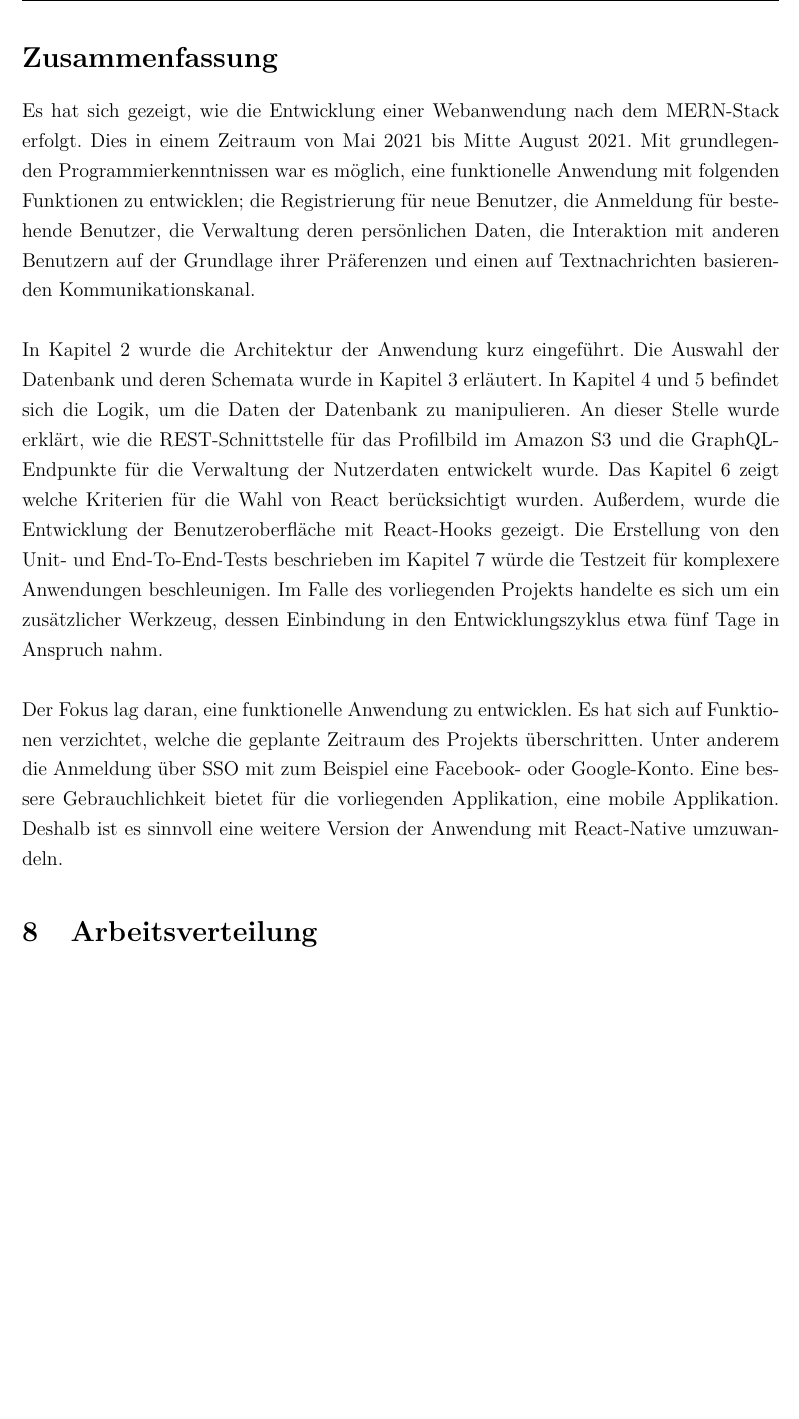
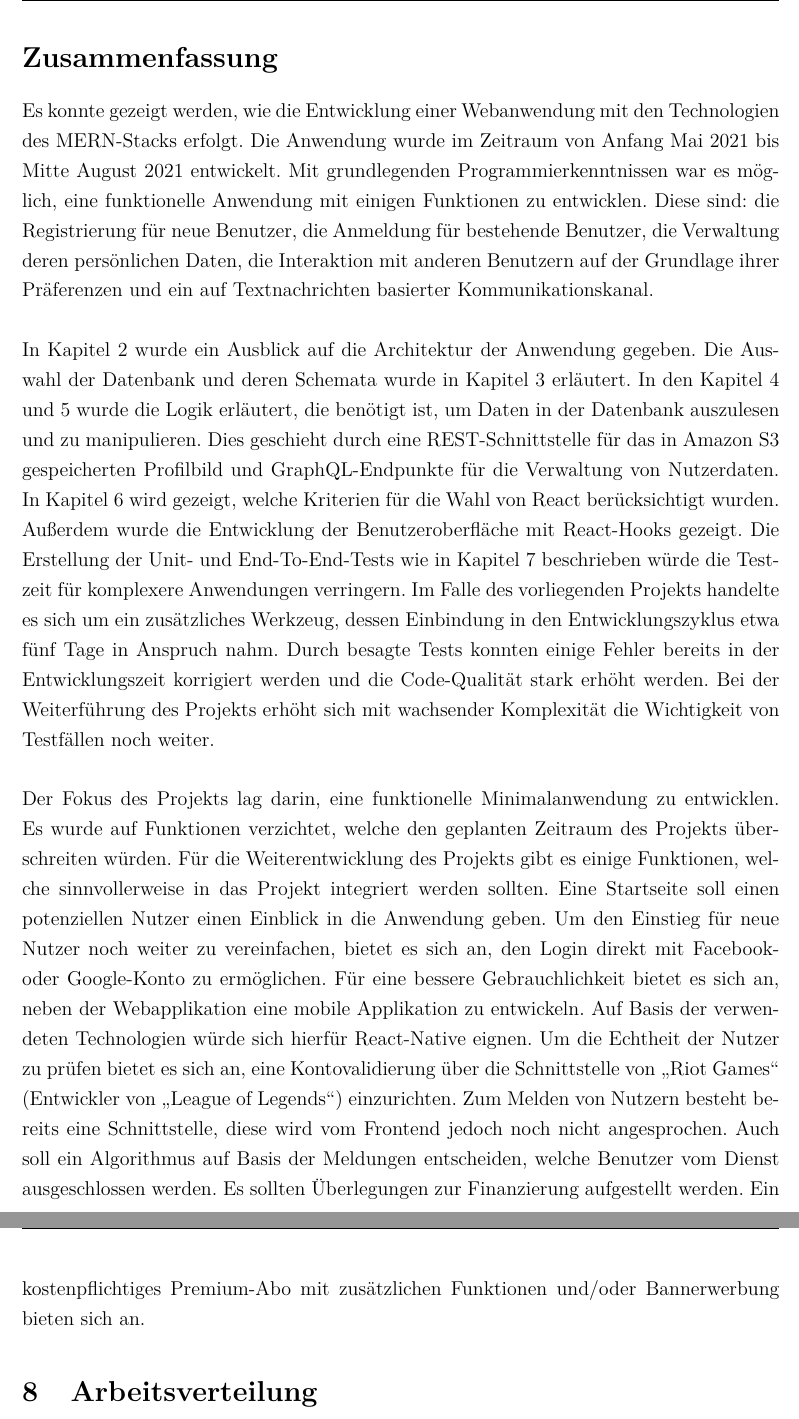
Before and after one commit to riggedCoinflip/lol-friendfinder, a LaTeX paper (docs/Projektbericht/Projektbericht.tex, which reads docs/Projektbericht/chapters/Zusammenfassung.tex): part of page 50 of 59 before the commit and two parts of pages 50 and 51 of 60 after it, the two joined at a grey line, cut so that both start at the same text, the shorter picture padded with empty space. Compiled offline with pdfLaTeX.

Commit message:
Überarbeitung Zusammenfassung

```diff
--- a/docs/Projektbericht/chapters/Zusammenfassung.tex
+++ b/docs/Projektbericht/chapters/Zusammenfassung.tex
@@ -1,20 +1,38 @@
 %Es hat sich gezeigt, dass mit modernen JavaScript-Entwicklungswerkzeugen
 %auch ohne umfassende Kenntnisse der Softwareentwicklung zugänglich sind.
-Es hat sich gezeigt, wie die Entwicklung einer Webanwendung nach dem MERN-Stack erfolgt. Dies in einem Zeitraum von Mai 2021 bis Mitte August 2021. Mit grundlegenden Programmierkenntnissen war es möglich, eine funktionelle Anwendung mit folgenden Funktionen zu entwicklen; die Registrierung für neue Benutzer, die Anmeldung für bestehende Benutzer, die Verwaltung deren persönlichen Daten, die Interaktion mit anderen Benutzern auf der Grundlage ihrer Präferenzen und einen auf Textnachrichten basierenden Kommunikationskanal.
+Es konnte gezeigt werden, wie die Entwicklung einer Webanwendung mit den Technologien des MERN-Stacks erfolgt.
+Die Anwendung wurde im Zeitraum von Anfang Mai 2021 bis Mitte August 2021 entwickelt.
+Mit grundlegenden Programmierkenntnissen war es möglich, eine funktionelle Anwendung mit einigen Funktionen zu entwicklen.
+Diese sind: die Registrierung für neue Benutzer, die Anmeldung für bestehende Benutzer, die Verwaltung deren persönlichen Daten, die Interaktion mit anderen Benutzern auf der Grundlage ihrer Präferenzen und ein auf Textnachrichten basierter Kommunikationskanal.
 \\\\
 %TInfra
-In Kapitel \ref{kap_Technologieinfrastruktur} wurde die Architektur der Anwendung kurz eingeführt. %DB
-Die Auswahl der Datenbank und deren Schemata wurde in Kapitel \ref{kap_Datenbank} erläutert. In Kapitel \ref{kap_Backend} und \ref{kap_Schnittstelle} befindet sich die Logik, um die Daten der Datenbank zu manipulieren. An dieser Stelle wurde erklärt, wie die REST-Schnittstelle für das Profilbild im Amazon S3 und die GraphQL-Endpunkte für die Verwaltung der Nutzerdaten entwickelt wurde.
+In Kapitel \ref{kap_Technologieinfrastruktur} wurde ein Ausblick auf die Architektur der Anwendung gegeben. %DB
+Die Auswahl der Datenbank und deren Schemata wurde in Kapitel \ref{kap_Datenbank} erläutert.
+In den Kapitel \ref{kap_Backend} und \ref{kap_Schnittstelle} wurde die Logik erläutert, die benötigt ist, um Daten in der Datenbank auszulesen und zu manipulieren.
+Dies geschieht durch eine REST-Schnittstelle für das in Amazon S3 gespeicherten Profilbild und GraphQL-Endpunkte für die Verwaltung von Nutzerdaten.
 %Backend %Schnittstelle
 %Frontend
-Das Kapitel \ref{kap_Frontend} zeigt welche Kriterien für die Wahl von React berücksichtigt wurden. Außerdem, wurde die Entwicklung der Benutzeroberfläche mit React-Hooks gezeigt.
+In Kapitel \ref{kap_Frontend} wird gezeigt, welche Kriterien für die Wahl von React berücksichtigt wurden.
+Außerdem wurde die Entwicklung der Benutzeroberfläche mit React-Hooks gezeigt.
 %Qualitätssicherung
-Die Erstellung von den Unit- und End-To-End-Tests beschrieben im Kapitel \ref{kap_QS} würde die Testzeit für komplexere Anwendungen beschleunigen. Im Falle des vorliegenden Projekts handelte es sich um ein zusätzlicher Werkzeug, dessen Einbindung in den Entwicklungszyklus etwa fünf Tage in Anspruch nahm. %Einer signifikante Wert haben die Unit-Test,
+Die Erstellung der Unit- und End-To-End-Tests wie in Kapitel \ref{kap_QS} beschrieben würde die Testzeit für komplexere Anwendungen verringern.
+Im Falle des vorliegenden Projekts handelte es sich um ein zusätzliches Werkzeug, dessen Einbindung in den Entwicklungszyklus etwa fünf Tage in Anspruch nahm.
+Durch besagte Tests konnten einige Fehler bereits in der Entwicklungszeit korrigiert werden und die Code-Qualität stark erhöht werden.
+Bei der Weiterführung des Projekts erhöht sich mit wachsender Komplexität die Wichtigkeit von Testfällen noch weiter.
+%Einer signifikante Wert haben die Unit-Test,
 %Was konnte nicht geschafft werden?
 \\\\
-Der Fokus lag daran, eine funktionelle Anwendung zu entwicklen. Es hat sich auf Funktionen verzichtet, welche die geplante Zeitraum des Projekts überschritten. Unter anderem die Anmeldung über SSO mit zum Beispiel eine Facebook- oder Google-Konto. %Für einen späteren Zeitpunkt wird sich dieses Projekt bei WIE HEISST DAS?
-Eine bessere Gebrauchlichkeit %Usability
-bietet für die vorliegenden Applikation, eine mobile Applikation. Deshalb ist es sinnvoll eine weitere Version der Anwendung mit React-Native umzuwandeln.
-%Kontovalidierung fehlt mit der API-Riot
+Der Fokus des Projekts lag darin, eine funktionelle Minimalanwendung zu entwicklen. Es wurde auf Funktionen verzichtet, welche den geplanten Zeitraum des Projekts überschreiten würden.
+Für die Weiterentwicklung des Projekts gibt es einige Funktionen, welche sinnvollerweise in das Projekt integriert werden sollten.
+Eine Startseite soll einen potenziellen Nutzer einen Einblick in die Anwendung geben.
+Um den Einstieg für neue Nutzer noch weiter zu vereinfachen, bietet es sich an, den Login direkt mit Facebook- oder Google-Konto zu ermöglichen.
+Für eine bessere Gebrauchlichkeit %Usability
+bietet es sich an, neben der Webapplikation eine mobile Applikation zu entwickeln.
+Auf Basis der verwendeten Technologien würde sich hierfür React-Native eignen.
+Um die Echtheit der Nutzer zu prüfen bietet es sich an, eine Kontovalidierung über die Schnittstelle von \enquote{Riot Games} (Entwickler von \enquote{League of Legends}) einzurichten.
+Zum Melden von Nutzern besteht bereits eine Schnittstelle, diese wird vom Frontend jedoch noch nicht angesprochen.
+Auch soll ein Algorithmus auf Basis der Meldungen entscheiden, welche Benutzer vom Dienst ausgeschlossen werden.
+Es sollten Überlegungen zur Finanzierung aufgestellt werden.
+Ein kostenpflichtiges Premium-Abo mit zusätzlichen Funktionen und/oder Bannerwerbung bieten sich an.
 
 \section{Arbeitsverteilung}
```
